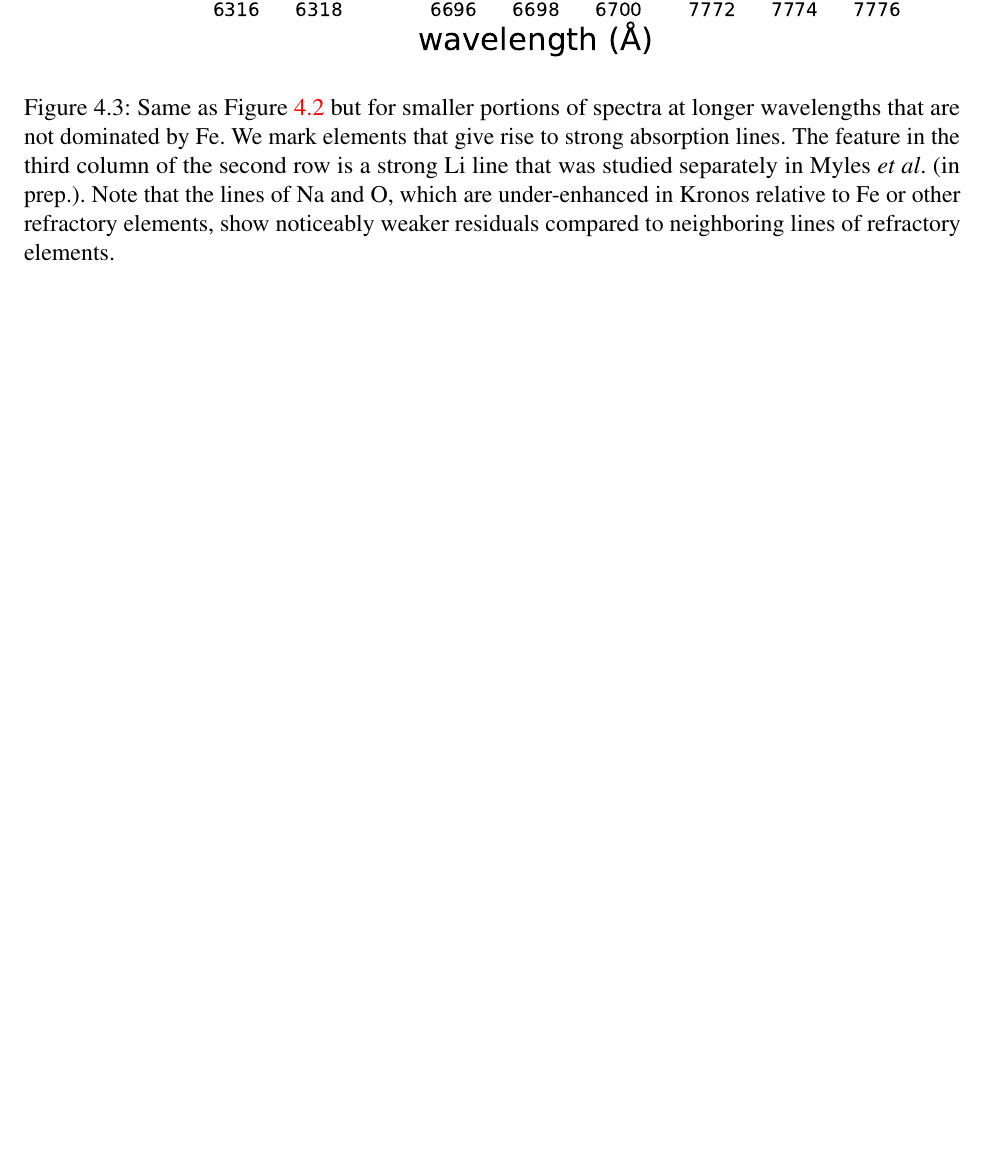
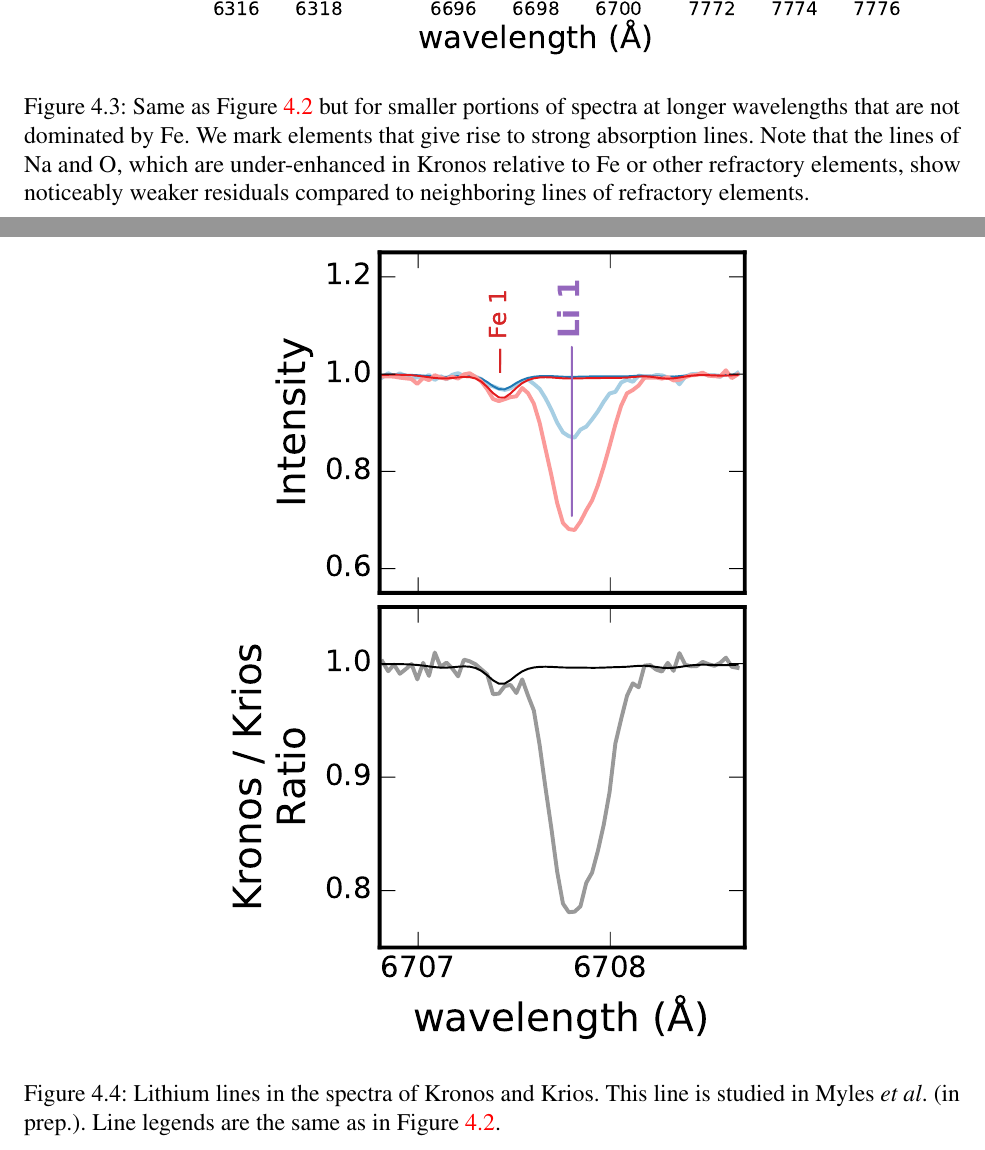
Before and after one commit to smoh/Group1199, a LaTeX document (paper/ms.tex): part of page 12 of 20 before the commit and two parts of pages 12 and 13 of 21 after it, the two joined at a grey line, cut so that both start at the same text, the shorter picture padded with empty space. Compiled offline with pdfLaTeX.

Commit message:
Add separated lithium line figure

```diff
--- a/paper/ms.tex
+++ b/paper/ms.tex
@@ -550,14 +550,22 @@ participating in the {\it Gaia} Multilateral Agreement.
     but for smaller portions of spectra at longer wavelengths that are
     not dominated by \elem{Fe}.
     We mark elements that give rise to strong absorption lines.
-    The feature in the third column of the second row is a strong \elem{Li}
-    line that was studied separately in Myles \etal\ (in prep.).
     Note that the lines of \elem{Na} and \elem{O}, which are under-enhanced
     in \bizarreone\ relative to \elem{Fe} or other refractory elements,
     show noticeably weaker residuals compared to neighboring lines of
     refractory elements.
   }
   \label{fig:spec2}
+\end{figure}
+
+\begin{figure}[htpb]
+  \centering
+  \includegraphics[width=0.6\linewidth]{spec_lithium.pdf}
+  \caption{Lithium lines in the spectra of \bizarreone\ and \sunanalog.
+    This line is studied in Myles \etal\ (in prep.).
+    Line legends are the same as in \figname~\ref{fig:spec1}.
+  }
+  \label{fig:spec_lithium}
 \end{figure}
 
 \begin{figure}[htpb]
```
Also changed, not shown: paper/ms.tex (6 more changed lines).
